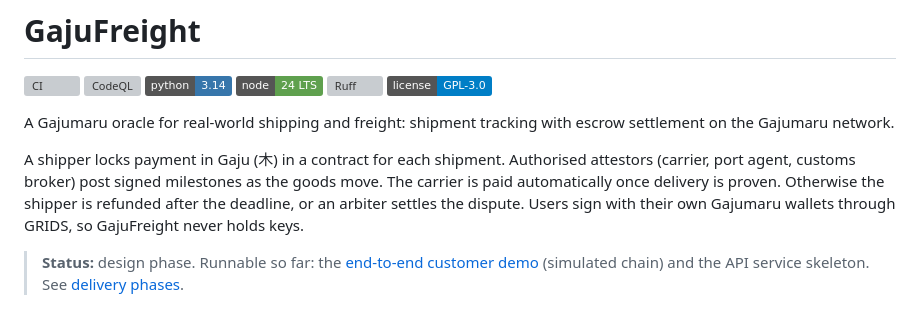
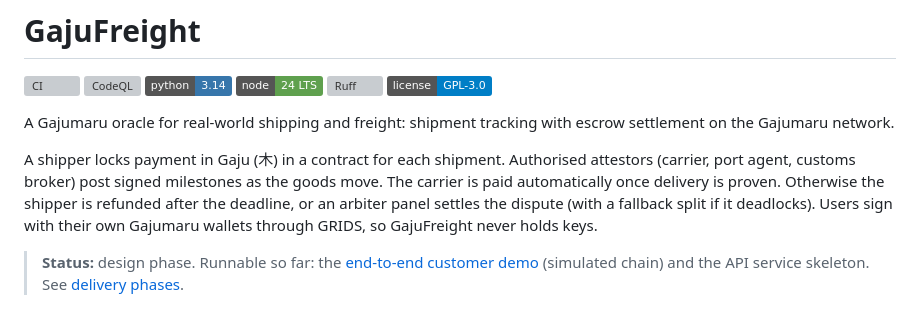
Before and after one commit to shanepreater/gajufreight, a Markdown page: README.md, the part around the change. Drawn GitHub-style; badges without logos; grey boxes are pictures that could not be loaded.

Commit message:
docs: update HLD lifecycle and contract sketch for arbiter panel
Adds vote, resolve_by_fallback and settle; rejects duplicate or
conflicted arbiters at booking.

```diff
--- a/README.md
+++ b/README.md
@@ -9,7 +9,7 @@
 
 A Gajumaru oracle for real-world shipping and freight: shipment tracking with escrow settlement on the Gajumaru network.
 
-A shipper locks payment in Gaju (木) in a contract for each shipment. Authorised attestors (carrier, port agent, customs broker) post signed milestones as the goods move. The carrier is paid automatically once delivery is proven. Otherwise the shipper is refunded after the deadline, or an arbiter settles the dispute. Users sign with their own Gajumaru wallets through GRIDS, so GajuFreight never holds keys.
+A shipper locks payment in Gaju (木) in a contract for each shipment. Authorised attestors (carrier, port agent, customs broker) post signed milestones as the goods move. The carrier is paid automatically once delivery is proven. Otherwise the shipper is refunded after the deadline, or an arbiter panel settles the dispute (with a fallback split if it deadlocks). Users sign with their own Gajumaru wallets through GRIDS, so GajuFreight never holds keys.
 
 > **Status:** design phase. Runnable so far: the [end-to-end customer demo](scripts/demo/README.md) (simulated chain) and the API service skeleton. See [delivery phases](docs/dev-approach.md#3-delivery-phases).
 
```
Also changed, not shown: docs/hld.md (+50 -16 lines).
